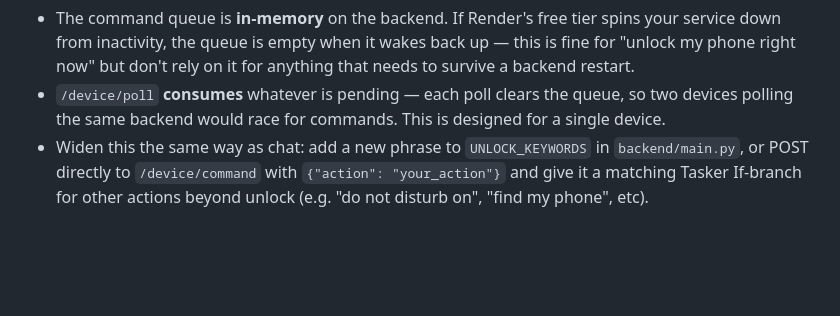
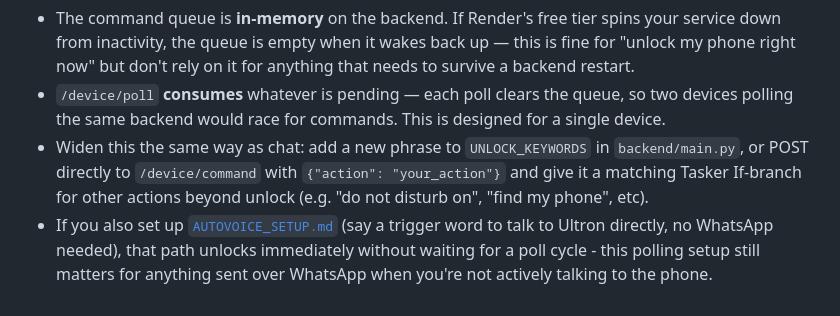
Before and after one commit to workingshubh132-ai/ultron, a Markdown page: docs/TASKER_SETUP.md, the part around the change. Rendered like a GitHub page; blank space fills up the shorter version.

```diff
--- a/docs/TASKER_SETUP.md
+++ b/docs/TASKER_SETUP.md
@@ -47,3 +47,4 @@ Remove the Flash alert step once you've confirmed it works — it's only there s
 - The command queue is **in-memory** on the backend. If Render's free tier spins your service down from inactivity, the queue is empty when it wakes back up — this is fine for "unlock my phone right now" but don't rely on it for anything that needs to survive a backend restart.
 - `/device/poll` **consumes** whatever is pending — each poll clears the queue, so two devices polling the same backend would race for commands. This is designed for a single device.
 - Widen this the same way as chat: add a new phrase to `UNLOCK_KEYWORDS` in `backend/main.py`, or POST directly to `/device/command` with `{"action": "your_action"}` and give it a matching Tasker If-branch for other actions beyond unlock (e.g. "do not disturb on", "find my phone", etc).
+- If you also set up [`AUTOVOICE_SETUP.md`](./AUTOVOICE_SETUP.md) (say a trigger word to talk to Ultron directly, no WhatsApp needed), that path unlocks immediately without waiting for a poll cycle - this polling setup still matters for anything sent over WhatsApp when you're not actively talking to the phone.
```
Also changed, not shown: README.md (+4 -0 lines), docs/AUTOVOICE_SETUP.md (added, +56 -0 lines).
